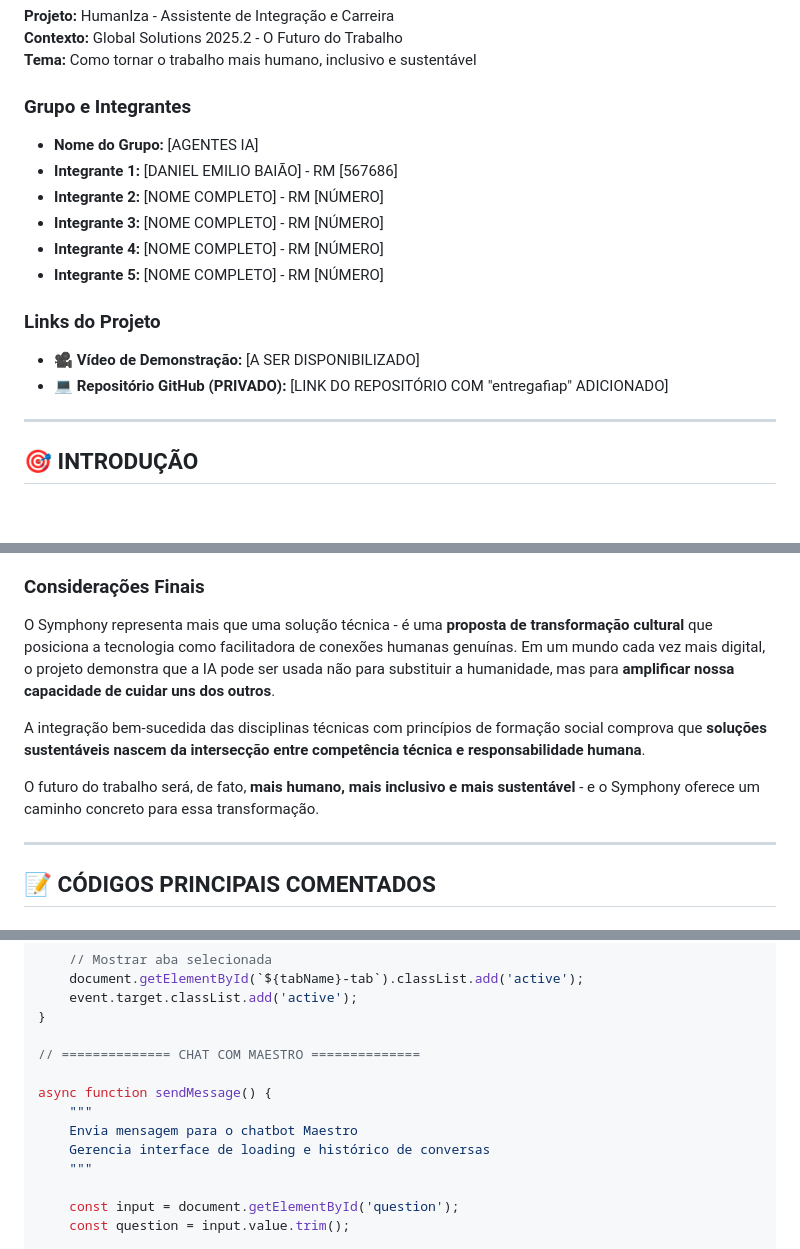
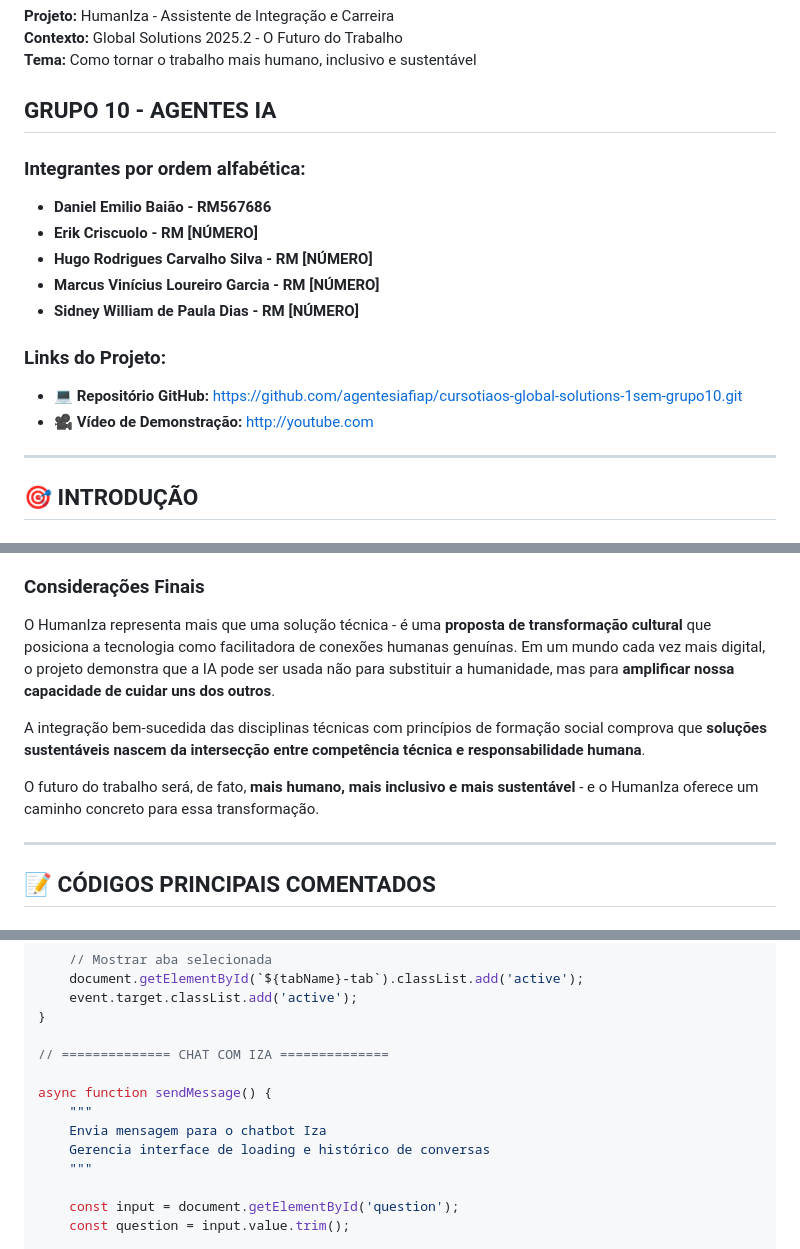
Before and after one commit to mycrobyos/cursotiaos-global-solutions-1sem, a Markdown page: docs/11 - DOCUMENTACAO_ENTREGA_SYMPHONY.md, 3 parts joined by grey strips. Rendered like a GitHub page.

Commit message:
atualizacao doc para pdf

```diff
--- a/docs/11 - DOCUMENTACAO_ENTREGA_SYMPHONY.md
+++ b/docs/11 - DOCUMENTACAO_ENTREGA_SYMPHONY.md
@@ -8,17 +8,18 @@
 **Contexto:** Global Solutions 2025.2 - O Futuro do Trabalho
 **Tema:** Como tornar o trabalho mais humano, inclusivo e sustentável
 
-### Grupo e Integrantes
-- **Nome do Grupo:** [AGENTES IA]
-- **Integrante 1:** [DANIEL EMILIO BAIÃO] - RM [567686]
-- **Integrante 2:** [NOME COMPLETO] - RM [NÚMERO]
-- **Integrante 3:** [NOME COMPLETO] - RM [NÚMERO]
-- **Integrante 4:** [NOME COMPLETO] - RM [NÚMERO]
-- **Integrante 5:** [NOME COMPLETO] - RM [NÚMERO]
+## **GRUPO 10 - AGENTES IA**
 
-### Links do Projeto
-- **🎥 Vídeo de Demonstração:** [A SER DISPONIBILIZADO]
-- **💻 Repositório GitHub (PRIVADO):** [LINK DO REPOSITÓRIO COM "entregafiap" ADICIONADO]
+### Integrantes por ordem alfabética:
+- **Daniel Emilio Baião - RM567686**
+- **Erik Criscuolo - RM [NÚMERO]**
+- **Hugo Rodrigues Carvalho Silva - RM [NÚMERO]**
+- **Marcus Vinícius Loureiro Garcia - RM [NÚMERO]**
+- **Sidney William de Paula Dias - RM [NÚMERO]**
+
+### Links do Projeto:
+- **💻 Repositório GitHub:** https://github.com/agentesiafiap/cursotiaos-global-solutions-1sem-grupo10.git
+- **🎥 Vídeo de Demonstração:** http://youtube.com
 
 ---
 
@@ -380,11 +381,11 @@ O projeto ataca diretamente os **três pilares do desafio Global Solutions** de
 
 ### Considerações Finais
 
-O Symphony representa mais que uma solução técnica - é uma **proposta de transformação cultural** que posiciona a tecnologia como facilitadora de conexões humanas genuínas. Em um mundo cada vez mais digital, o projeto demonstra que a IA pode ser usada não para substituir a humanidade, mas para **amplificar nossa capacidade de cuidar uns dos outros**.
+O HumanIza representa mais que uma solução técnica - é uma **proposta de transformação cultural** que posiciona a tecnologia como facilitadora de conexões humanas genuínas. Em um mundo cada vez mais digital, o projeto demonstra que a IA pode ser usada não para substituir a humanidade, mas para **amplificar nossa capacidade de cuidar uns dos outros**.
 
 A integração bem-sucedida das disciplinas técnicas com princípios de formação social comprova que **soluções sustentáveis nascem da intersecção entre competência técnica e responsabilidade humana**.
 
-O futuro do trabalho será, de fato, **mais humano, mais inclusivo e mais sustentável** - e o Symphony oferece um caminho concreto para essa transformação.
+O futuro do trabalho será, de fato, **mais humano, mais inclusivo e mais sustentável** - e o HumanIza oferece um caminho concreto para essa transformação.
 
 ---
 
@@ -651,11 +652,11 @@ function showTab(tabName) {
     event.target.classList.add('active');
 }
 
-// ============== CHAT COM MAESTRO ==============
+// ============== CHAT COM IZA ==============
 
 async function sendMessage() {
     """
-    Envia mensagem para o chatbot Maestro
+    Envia mensagem para o chatbot Iza
     Gerencia interface de loading e histórico de conversas
     """
 
```
Also changed, not shown: other parts of docs/11 - DOCUMENTACAO_ENTREGA_SYMPHONY.md (+11 -12 lines).
